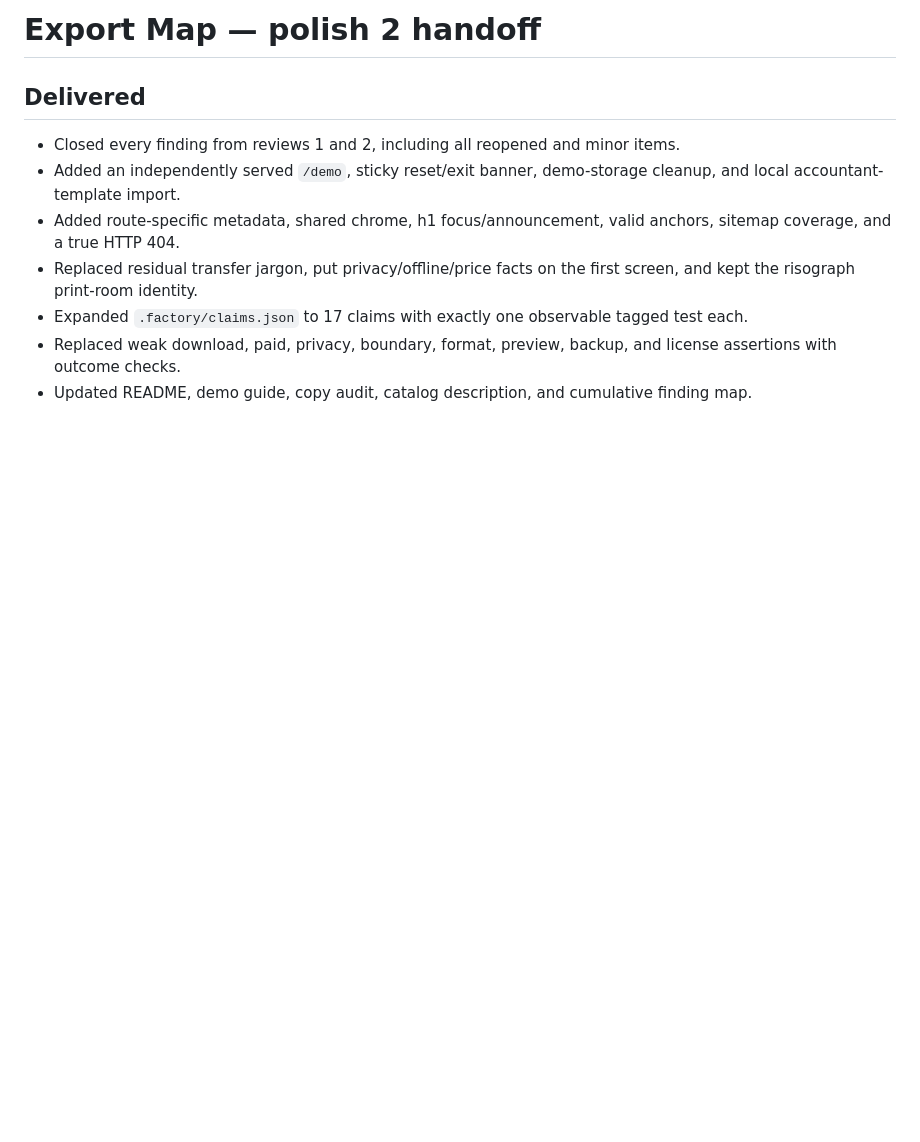
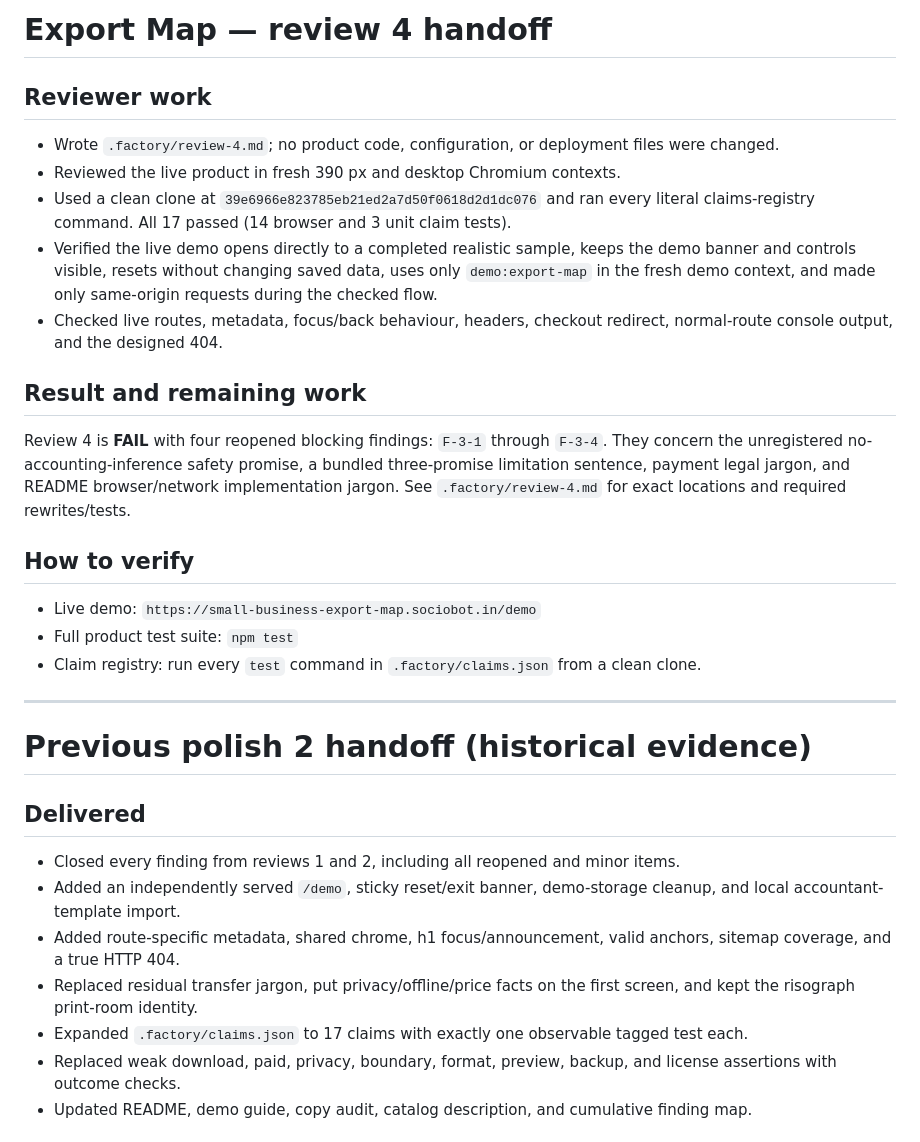
Before and after one commit to B-Divyesh/sf-small-business-export-map, a Markdown page: .factory/handoff.md, the part around the change. Rendered like a GitHub page; blank space fills up the shorter version.

Commit message:
docs: add adversarial review 4

```diff
--- a/.factory/handoff.md
+++ b/.factory/handoff.md
@@ -1,4 +1,26 @@
-# Export Map — polish 2 handoff
+# Export Map — review 4 handoff
+
+## Reviewer work
+
+- Wrote `.factory/review-4.md`; no product code, configuration, or deployment files were changed.
+- Reviewed the live product in fresh 390 px and desktop Chromium contexts.
+- Used a clean clone at `39e6966e823785eb21ed2a7d50f0618d2d1dc076` and ran every literal claims-registry command. All 17 passed (14 browser and 3 unit claim tests).
+- Verified the live demo opens directly to a completed realistic sample, keeps the demo banner and controls visible, resets without changing saved data, uses only `demo:export-map` in the fresh demo context, and made only same-origin requests during the checked flow.
+- Checked live routes, metadata, focus/back behaviour, headers, checkout redirect, normal-route console output, and the designed 404.
+
+## Result and remaining work
+
+Review 4 is **FAIL** with four reopened blocking findings: `F-3-1` through `F-3-4`. They concern the unregistered no-accounting-inference safety promise, a bundled three-promise limitation sentence, payment legal jargon, and README browser/network implementation jargon. See `.factory/review-4.md` for exact locations and required rewrites/tests.
+
+## How to verify
+
+- Live demo: `https://small-business-export-map.sociobot.in/demo`
+- Full product test suite: `npm test`
+- Claim registry: run every `test` command in `.factory/claims.json` from a clean clone.
+
+---
+
+# Previous polish 2 handoff (historical evidence)
 
 ## Delivered
 
```
Also changed, not shown: .factory/review-4.md (added, +220 -0 lines).
